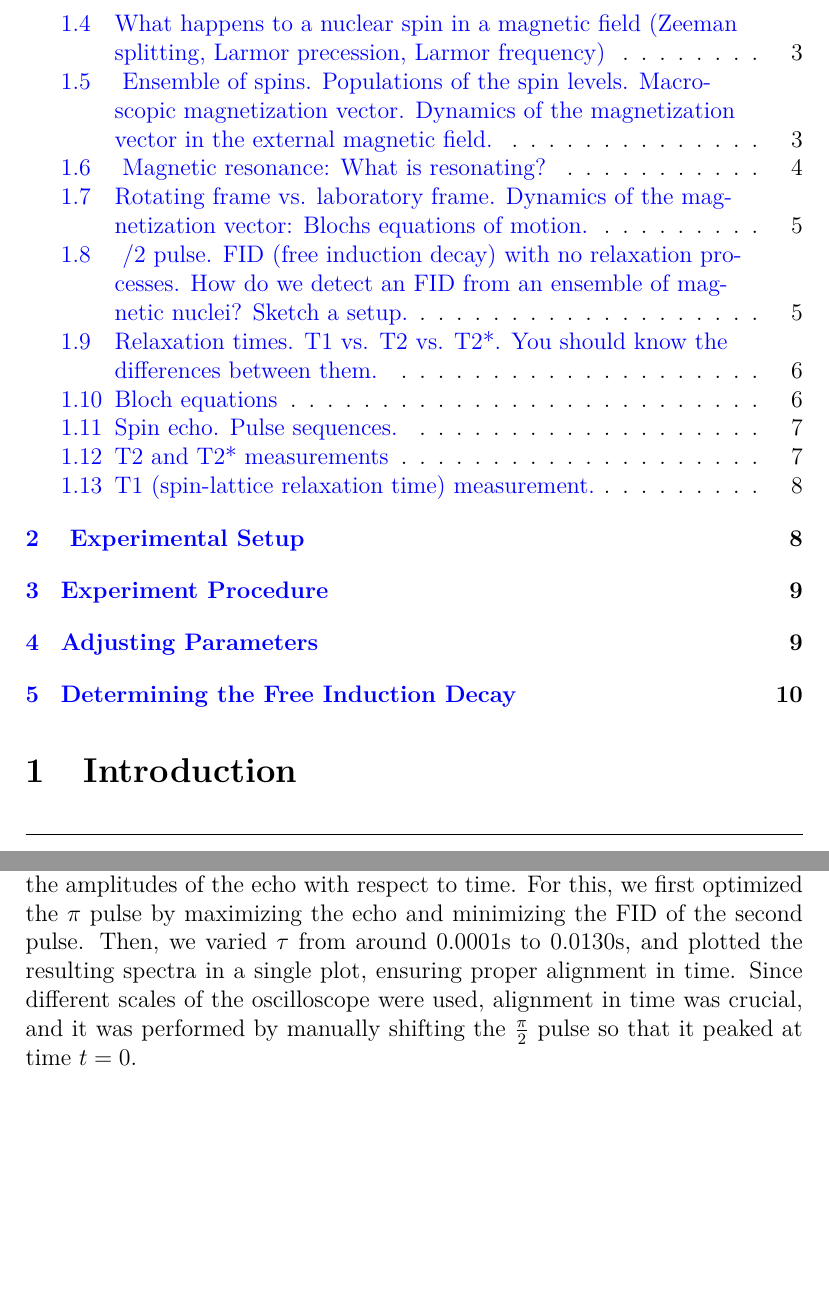
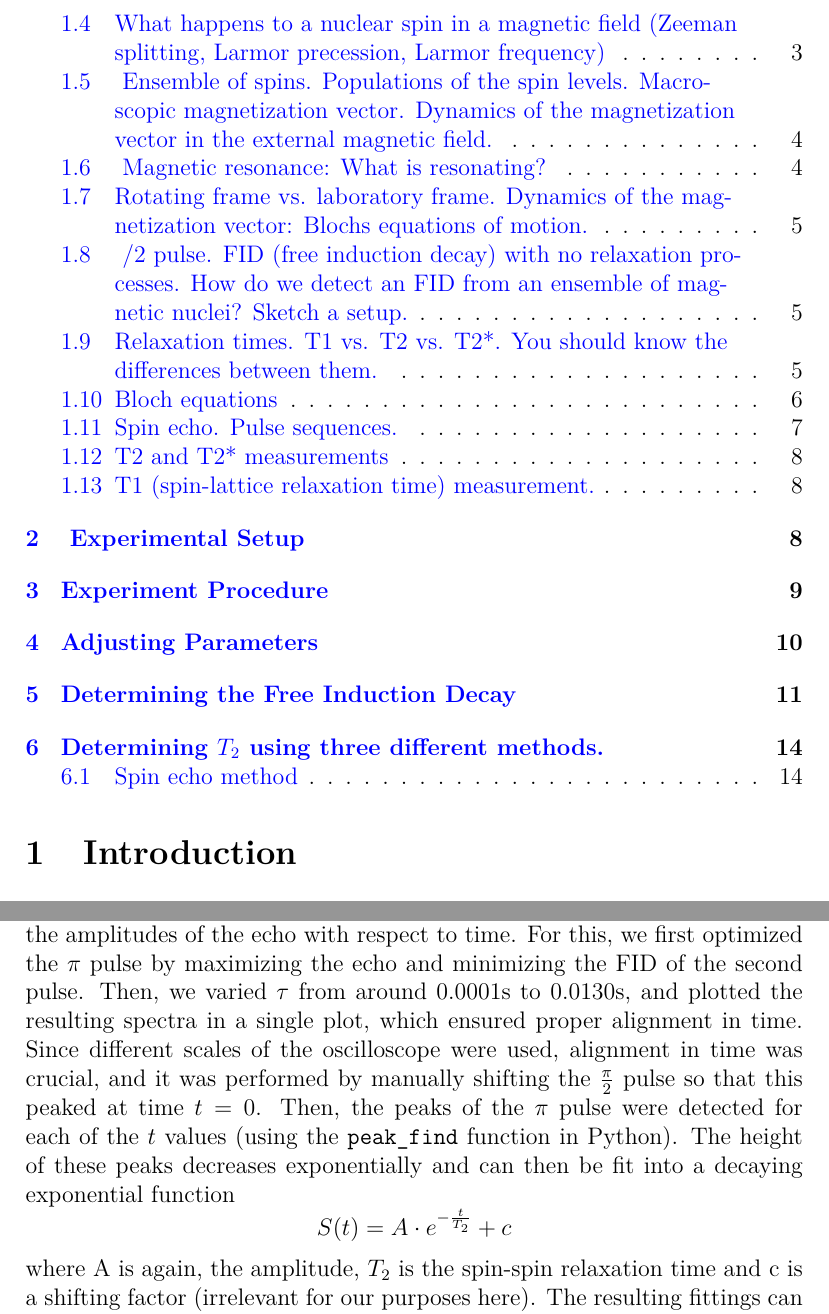
Before and after one commit to proppp/Advanced-Labs-FU-Berlin, a LaTeX paper (2-NMR/main.tex): two parts of pages 2 and 14 of 14 before the commit and two parts of pages 2 and 15 of 17 after it, joined at a grey line, cut so that both start at the same text, the shorter picture padded with empty space. The pictures show the PDF file 2-NMR/main.pdf that the author committed with the source.

Commit message:
spin-echo method, updates

```diff
--- a/2-NMR/main.tex
+++ b/2-NMR/main.tex
@@ -360,6 +360,30 @@ for the 0.2M concentration.
 \section{Determining $T_2$ using three different methods.}
 \subsection{Spin echo method}
 In order to determine $T_2$ using the spin-echo method, we are interested in the amplitudes of the echo with respect to time.
-For this, we first optimized the $\pi$ pulse by maximizing the echo and minimizing the FID of the second pulse. Then, we varied $\tau$ from around $0.0001\text{s}$ to $0.0130 \text{s}$, and plotted the resulting spectra in a single plot, ensuring proper alignment in time. Since different scales of the oscilloscope were used, alignment in time was crucial, and it was performed by manually shifting the $\frac{\pi}{2}$ pulse so that it peaked at time $t = 0$.
+For this, we first optimized the $\pi$ pulse by maximizing the echo and minimizing the FID of the second pulse. Then, we varied $\tau$ from around $0.0001\text{s}$ to $0.0130 \text{s}$, and plotted the resulting spectra in a single plot, which ensured proper alignment in time. Since different scales of the oscilloscope were used, alignment in time was crucial, and it was performed by manually shifting the $\frac{\pi}{2}$ pulse so that this peaked at time $t = 0$.
+Then, the peaks of the $\pi$ pulse were detected for each of the $t$ values (using the \verb|peak_find| function in Python). The height of these peaks decreases exponentially and can then be fit into a decaying exponential function \[
+	S(t) = A \cdot e^{-\frac{t}{T_2}} + c
+\]
+where A is again, the amplitude, $T_2$ is the spin-spin relaxation time and c is a shifting factor (irrelevant for our purposes here).
+The resulting fittings can be seen in Figures \ref{Spin_echo_0.05M.pdf}, \ref{Spin_echo_0.1M.pdf} and \ref{Spin_echo_0.2M.pdf}, for the 0.05, 0.1 and 0.2M respectively.
+\begin{figure}[H]
+  \includegraphics[scale = 0.5]{Spin_echo_0.05M.pdf}
+  \caption{Spin-echo sequences for 0.05M $\text{CuSO}_4$ sample. Different values of $\tau$ are plotted in light blue, ranging from 0.0001s to around 0.013s. }
+  \label{Spin_echo_0.05M.pdf}
+\end{figure}
+\begin{figure}[H]
+  \includegraphics[scale = 0.5]{Spin_echo_0.1M.pdf}
+  \caption{Spin-echo sequences for 0.1M $\text{CuSO}_4$ sample. Different values of $\tau$ are plotted in light blue, ranging from 0.0001s to around 0.013s. }
+  \label{Spin_echo_0.1M.pdf}
+\end{figure}
+\begin{figure}[H]
+  \includegraphics[scale = 0.5]{Spin_echo_0.2M.pdf}
+  \caption{Spin-echo sequences for 0.2M $\text{CuSO}_4$ sample. Different values of $\tau$ are plotted in light blue, ranging from 0.0001s to around 0.013s. }
+  \label{Spin_echo_0.2M.pdf}
+\end{figure}
+
+
+
+
 
 \end{document}
```
Also changed, not shown: 2-NMR/main.pdf, 6 other files.
